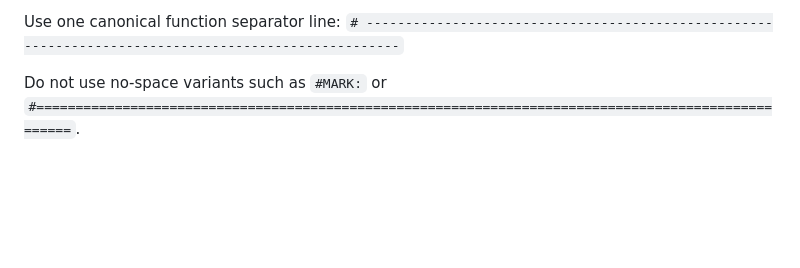
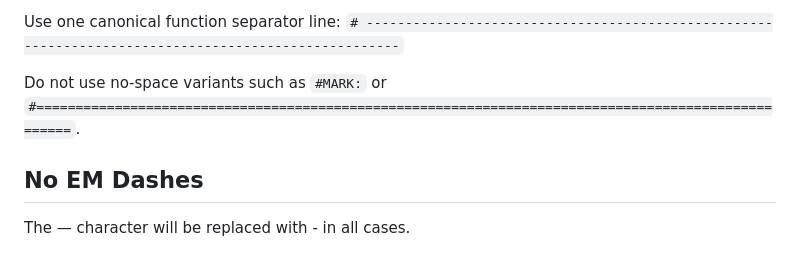
Before and after one commit to DaveSteadman/MiniAgentFramework, a Markdown page: CODE_CONVENTIONS.md, the part around the change. Rendered like a GitHub page; blank space fills up the shorter version.

```diff
--- a/CODE_CONVENTIONS.md
+++ b/CODE_CONVENTIONS.md
@@ -17,3 +17,6 @@ Use one canonical function separator line:
 `# ----------------------------------------------------------------------------------------------------`
 
 Do not use no-space variants such as `#MARK:` or `#====================================================================================================`.
+
+## No EM Dashes
+The — character will be replaced with - in all cases.
```
Also changed, not shown: README.md (+33 -13 lines), README_DEVS.md (+15 -15 lines), 2026-03-07-FirstUI.png (deleted), progress/2026-03-07-FirstUI.png (added), 7 other files.
